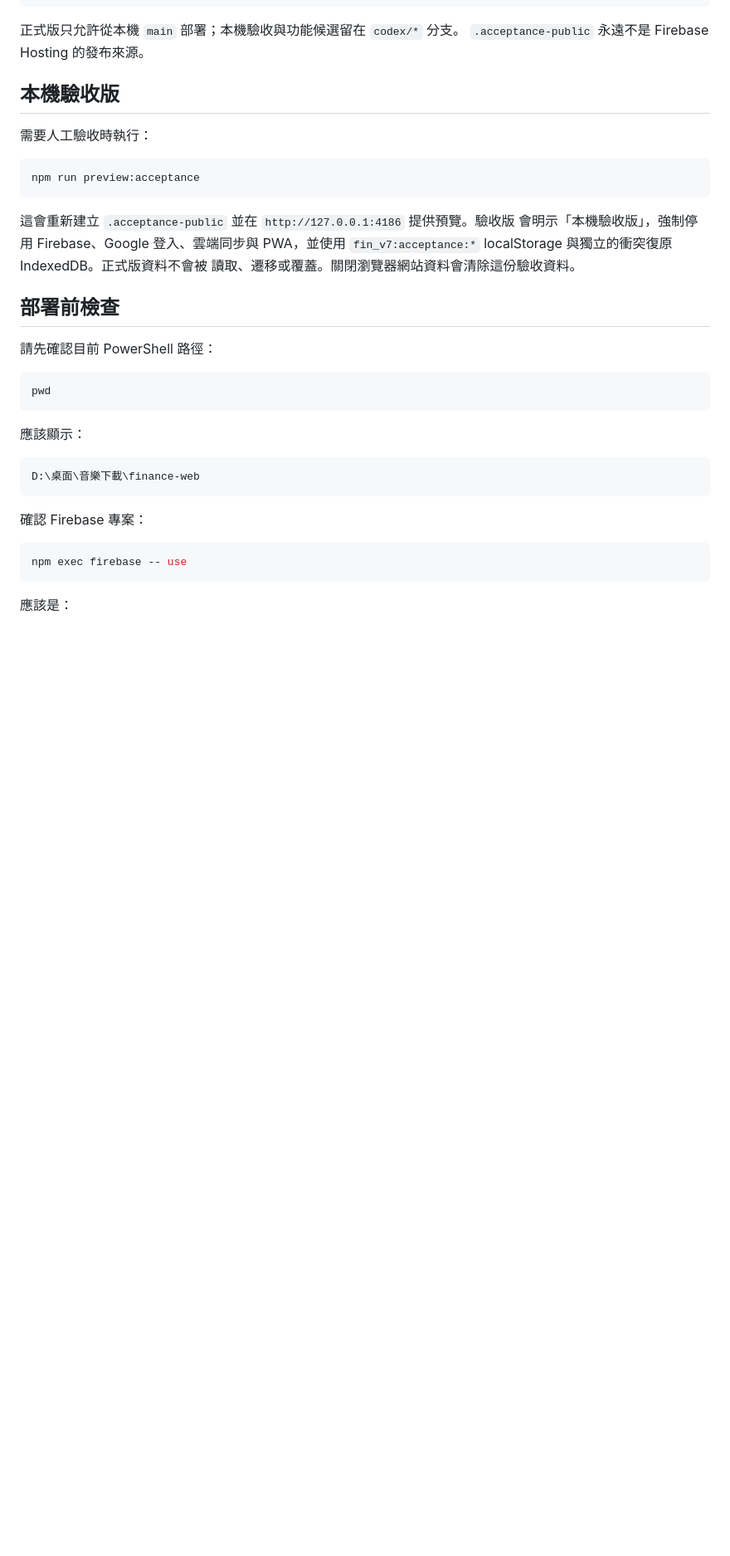
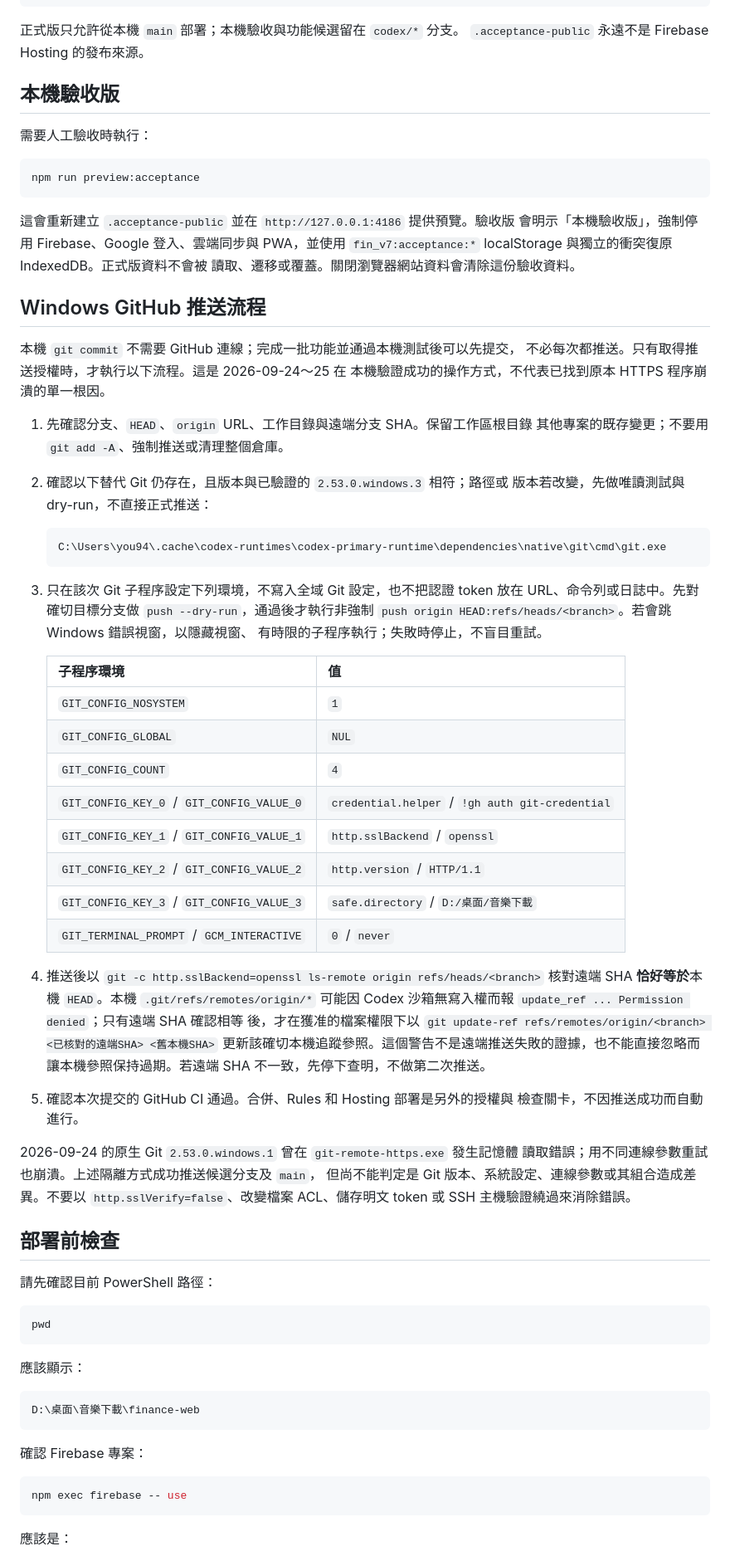
Before and after one commit to you9477708880-commits/youtube-downloader-backup, a Markdown page: finance-web/docs/deploy-checklist.md, the part around the change. Shown at 83% size. Rendered like a GitHub page; blank space fills up the shorter version.

Commit message:
docs: record verified Windows Git push workflow

````diff
--- a/finance-web/docs/deploy-checklist.md
+++ b/finance-web/docs/deploy-checklist.md
@@ -41,6 +41,52 @@ npm run preview:acceptance
 會明示「本機驗收版」，強制停用 Firebase、Google 登入、雲端同步與 PWA，並使用
 `fin_v7:acceptance:*` localStorage 與獨立的衝突復原 IndexedDB。正式版資料不會被
 讀取、遷移或覆蓋。關閉瀏覽器網站資料會清除這份驗收資料。
+
+## Windows GitHub 推送流程
+
+本機 `git commit` 不需要 GitHub 連線；完成一批功能並通過本機測試後可以先提交，
+不必每次都推送。只有取得推送授權時，才執行以下流程。這是 2026-09-24～25 在
+本機驗證成功的操作方式，不代表已找到原本 HTTPS 程序崩潰的單一根因。
+
+1. 先確認分支、`HEAD`、`origin` URL、工作目錄與遠端分支 SHA。保留工作區根目錄
+   其他專案的既存變更；不要用 `git add -A`、強制推送或清理整個倉庫。
+2. 確認以下替代 Git 仍存在，且版本與已驗證的 `2.53.0.windows.3` 相符；路徑或
+   版本若改變，先做唯讀測試與 dry-run，不直接正式推送：
+
+   ```text
+   C:\Users\you94\.cache\codex-runtimes\codex-primary-runtime\dependencies\native\git\cmd\git.exe
+   ```
+
+3. 只在該次 Git 子程序設定下列環境，不寫入全域 Git 設定，也不把認證 token 放在
+   URL、命令列或日誌中。先對確切目標分支做 `push --dry-run`，通過後才執行非強制
+   `push origin HEAD:refs/heads/<branch>`。若會跳 Windows 錯誤視窗，以隱藏視窗、
+   有時限的子程序執行；失敗時停止，不盲目重試。
+
+   | 子程序環境 | 值 |
+   | --- | --- |
+   | `GIT_CONFIG_NOSYSTEM` | `1` |
+   | `GIT_CONFIG_GLOBAL` | `NUL` |
+   | `GIT_CONFIG_COUNT` | `4` |
+   | `GIT_CONFIG_KEY_0` / `GIT_CONFIG_VALUE_0` | `credential.helper` / `!gh auth git-credential` |
+   | `GIT_CONFIG_KEY_1` / `GIT_CONFIG_VALUE_1` | `http.sslBackend` / `openssl` |
+   | `GIT_CONFIG_KEY_2` / `GIT_CONFIG_VALUE_2` | `http.version` / `HTTP/1.1` |
+   | `GIT_CONFIG_KEY_3` / `GIT_CONFIG_VALUE_3` | `safe.directory` / `D:/桌面/音樂下載` |
+   | `GIT_TERMINAL_PROMPT` / `GCM_INTERACTIVE` | `0` / `never` |
+
+4. 推送後以 `git -c http.sslBackend=openssl ls-remote origin refs/heads/<branch>`
+   核對遠端 SHA **恰好等於**本機 `HEAD`。本機 `.git/refs/remotes/origin/*` 可能因
+   Codex 沙箱無寫入權而報 `update_ref ... Permission denied`；只有遠端 SHA 確認相等
+   後，才在獲准的檔案權限下以
+   `git update-ref refs/remotes/origin/<branch> <已核對的遠端SHA> <舊本機SHA>`
+   更新該確切本機追蹤參照。這個警告不是遠端推送失敗的證據，也不能直接忽略而
+   讓本機參照保持過期。若遠端 SHA 不一致，先停下查明，不做第二次推送。
+5. 確認本次提交的 GitHub CI 通過。合併、Rules 和 Hosting 部署是另外的授權與
+   檢查關卡，不因推送成功而自動進行。
+
+2026-09-24 的原生 Git `2.53.0.windows.1` 曾在 `git-remote-https.exe` 發生記憶體
+讀取錯誤；用不同連線參數重試也崩潰。上述隔離方式成功推送候選分支及 `main`，
+但尚不能判定是 Git 版本、系統設定、連線參數或其組合造成差異。不要以
+`http.sslVerify=false`、改變檔案 ACL、儲存明文 token 或 SSH 主機驗證繞過來消除錯誤。
 
 ## 部署前檢查
 
````
Also changed, not shown: finance-web/AGENTS.md (+2 -0 lines).
